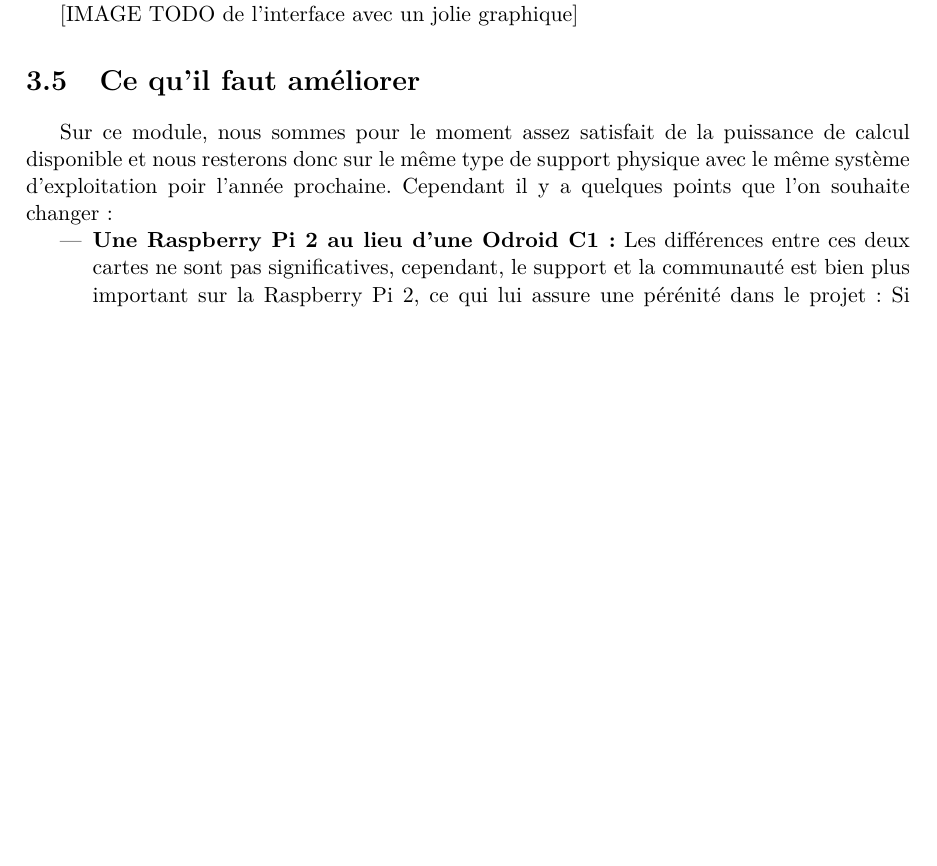
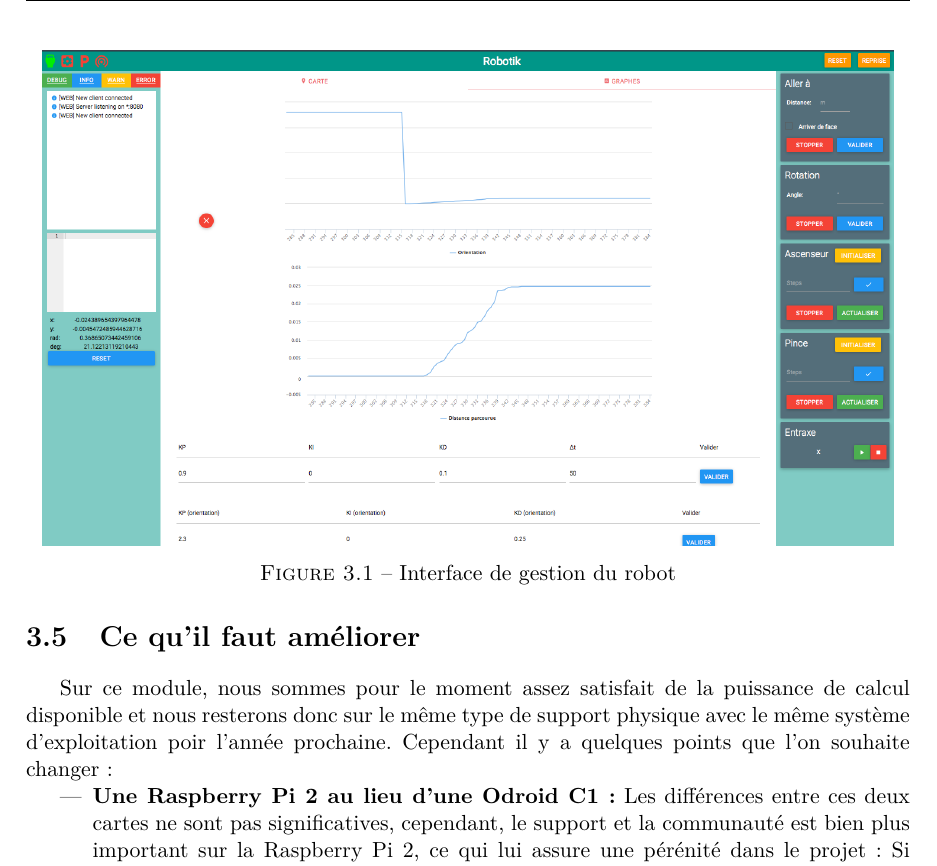
Before and after one commit to PymZoR/UTT-TITS, a LaTeX document (doc.tex, which reads parts/01-structure/02-coeur.tex): part of page 10 of 32 before the commit and part of page 11 of 32 after it, cut at the place of the change, the shorter picture padded with empty space. Compiled offline with pdfLaTeX.

Commit message:
Add manager screenshot

```diff
--- a/parts/01-structure/02-coeur.tex
+++ b/parts/01-structure/02-coeur.tex
@@ -31,7 +31,15 @@
 
 	Nous avons aussi créé une interface accessible en navigateur qui permet de changer des constantes, activer des fonctionnaliter et controller des fonctionnalités du robot. Nous pouvons depuis cette interface controller les actions primaires du robot (faire tourner un moteur par exemple), mais aussi les actions plus complexes comme \"aller sur à un point du plateau\". L'interface dispose aussi d'autres outils comme des graphiques de suivis de l'orientation, ce qui nous permet d'étudier la façon dont le robot réagis à une consigne de mouvement. Par exemple si le robot fait beaucoup d'allers et retours avant de se stabiliser, nous le verrons sur le graphique.
 
-	[IMAGE TODO de l'interface avec un jolie graphique]
+
+	\begin{figure}
+		\centering
+		\includegraphics[width=150mm]{assets/debug.png}%
+		\caption{Interface de gestion du robot}%
+	\end{figure}
+
+
+	\newpage
 
 	\section{Ce qu'il faut améliorer}
 	Sur ce module, nous sommes pour le moment assez satisfait de la puissance de calcul disponible et nous resterons donc sur le même type de support physique avec le même système d'exploitation poir l'année prochaine. Cependant il y a quelques points que l'on souhaite changer :
```
Also changed, not shown: assets/debug.png (added).
